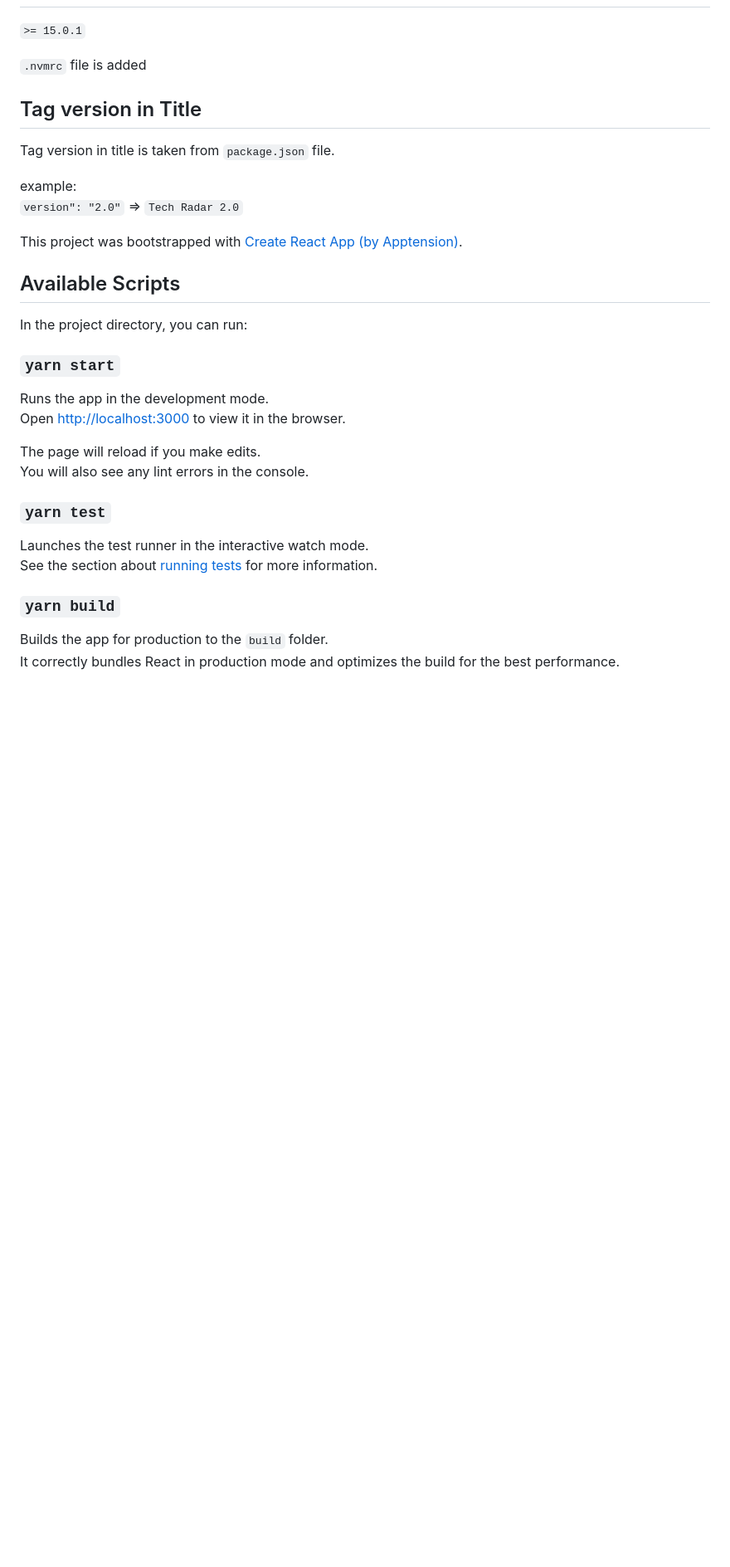
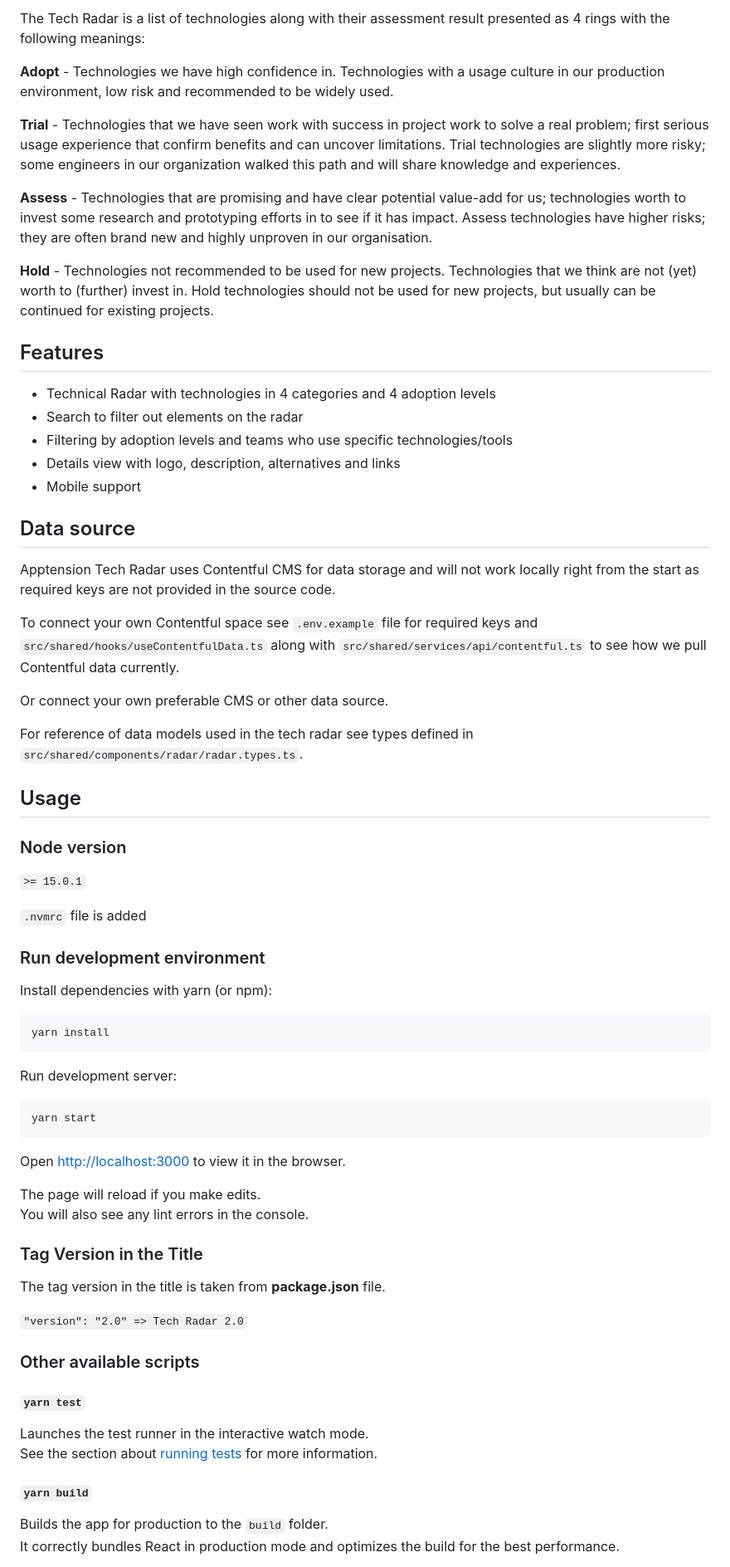
Before and after one commit to apptension/tech-radar, a Markdown page: README.md, the part around the change printed below. Shown: that part at 83% size. GitHub-like rendering; blank space fills up the shorter version.

Commit message:
[TRA-149] Update readme (#101)

````diff
--- a/README.md
+++ b/README.md
@@ -2,35 +15,72 @@
+The Tech Radar is a list of technologies along with their assessment result presented as 4 rings with the following meanings:
+
+**Adopt** - Technologies we have high confidence in. Technologies with a usage culture in our production environment, low risk and recommended to be widely used.
+
+**Trial** - Technologies that we have seen work with success in project work to solve a real problem; first serious usage experience that confirm benefits and can uncover limitations. Trial technologies are slightly more risky; some engineers in our organization walked this path and will share knowledge and experiences.
+
+**Assess** - Technologies that are promising and have clear potential value-add for us; technologies worth to invest some research and prototyping efforts in to see if it has impact. Assess technologies have higher risks; they are often brand new and highly unproven in our organisation.
+
+**Hold** - Technologies not recommended to be used for new projects. Technologies that we think are not (yet) worth to (further) invest in. Hold technologies should not be used for new projects, but usually can be continued for existing projects.
+
+## Features
+
+- Technical Radar with technologies in 4 categories and 4 adoption levels
+- Search to filter out elements on the radar
+- Filtering by adoption levels and teams who use specific technologies/tools
+- Details view with logo, description, alternatives and links
+- Mobile support
+
+## Data source
+
+Apptension Tech Radar uses Contentful CMS for data storage and will not work locally right from the start as required keys are not provided in the source code.
+
+To connect your own Contentful space see `.env.example` file for required keys and `src/shared/hooks/useContentfulData.ts` along with `src/shared/services/api/contentful.ts` to see how we pull Contentful data currently.
+
+Or connect your own preferable CMS or other data source.
+
+For reference of data models used in the tech radar see types defined in `src/shared/components/radar/radar.types.ts`.
+
+## Usage
+
+### Node version
 
 `>= 15.0.1`
 
 `.nvmrc` file is added
 
-## Tag version in Title
+### Run development environment
 
-Tag version in title is taken from `package.json` file.
+Install dependencies with yarn (or npm):
 
-example:
- `version": "2.0"` => `Tech Radar 2.0`
+```Shell
+yarn install
+```
 
-This project was bootstrapped with [Create React App (by Apptension)](https://github.com/apptension/react-scripts-apptension).
+Run development server:
 
-## Available Scripts
+```Shell
+yarn start
+```
 
-In the project directory, you can run:
+Open [http://localhost:3000](http://localhost:300) to view it in the browser.
 
-### `yarn start`
-
-Runs the app in the development mode.<br>
-Open [http://localhost:3000](http://localhost:3000) to view it in the browser.
-
-The page will reload if you make edits.<br>
+The page will reload if you make edits.
 You will also see any lint errors in the console.
 
-### `yarn test`
+### Tag Version in the Title
+
+The tag version in the title is taken from **package.json** file.
+
+`"version": "2.0" => Tech Radar 2.0`
+
+### Other available scripts
+
+#### `yarn test`
 
 Launches the test runner in the interactive watch mode.<br>
 See the section about [running tests](https://facebook.github.io/create-react-app/docs/running-tests) for more information.
 
-### `yarn build`
+#### `yarn build`
 
 Builds the app for production to the `build` folder.<br>
 It correctly bundles React in production mode and optimizes the build for the best performance.
````
Also changed, not shown: other parts of README.md (+33 -12 lines), images/radar.png (added), images/radar_tech.png (added).
